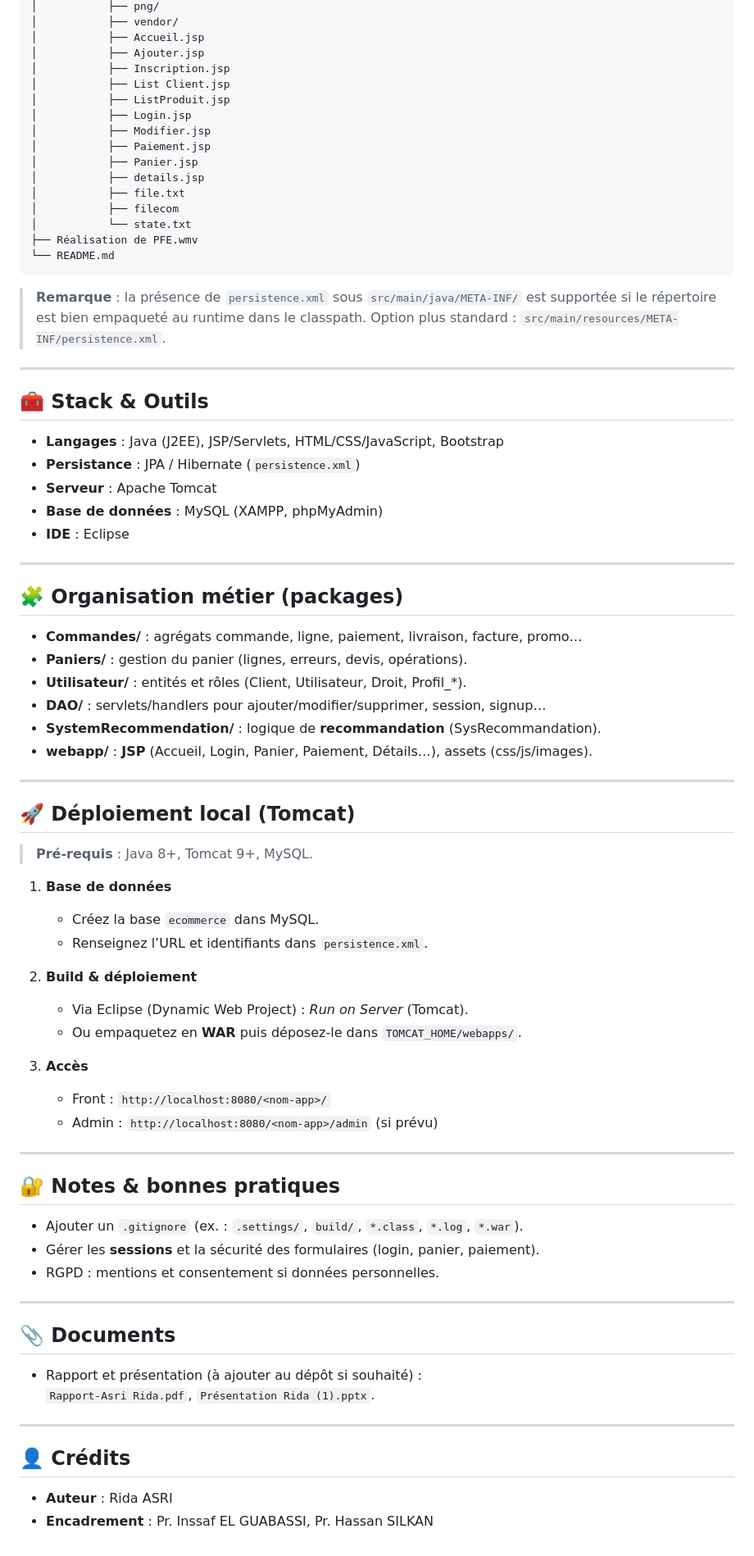
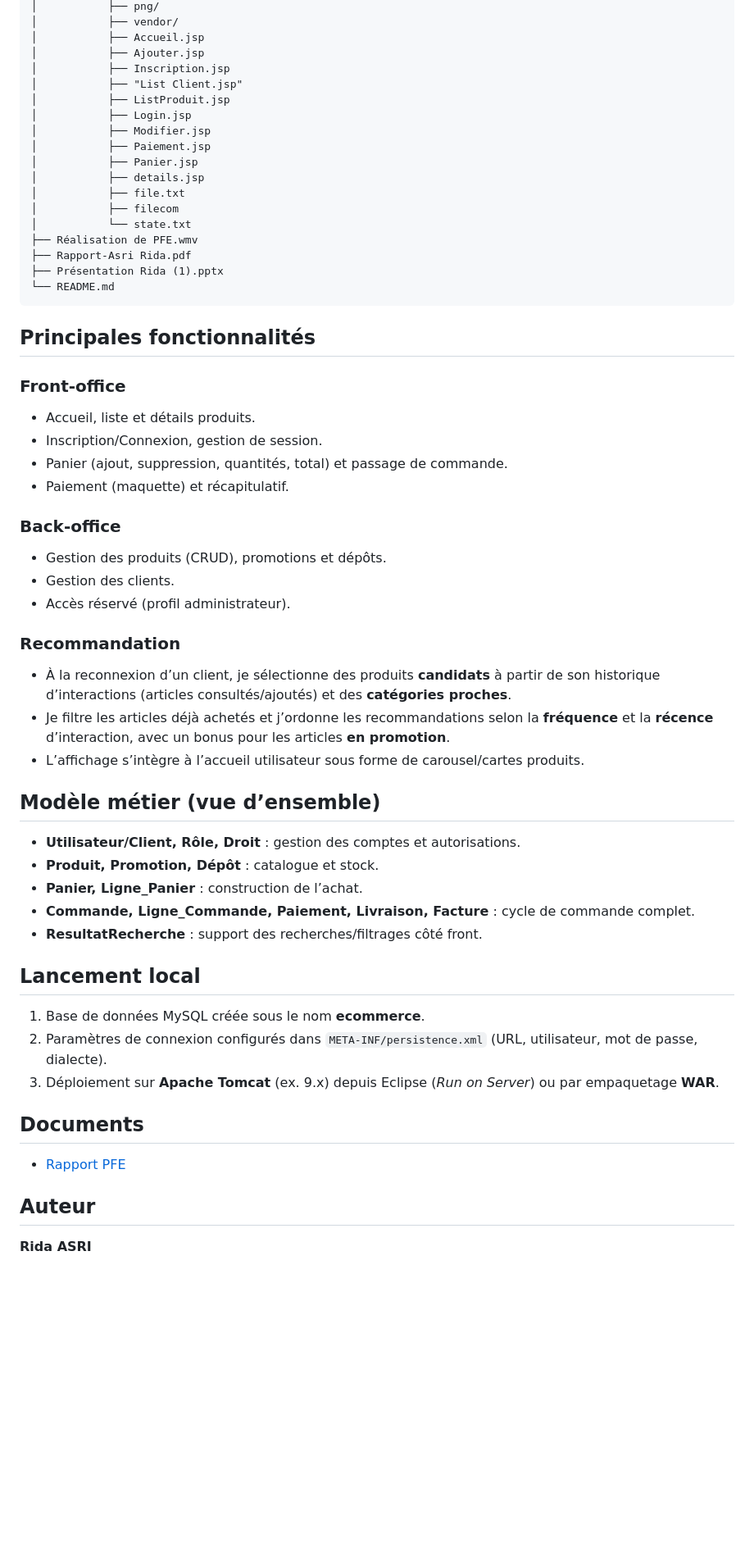
Before and after one commit to ASRI7198/Application-web-site-e-commerce, a Markdown page: README.md, the part around one of its changes. Shown at 82% size. GitHub-like rendering; blank space fills up the shorter version.

````diff
--- a/README.md
+++ b/README.md
@@ -72,7 +69,7 @@ Projet de Fin d’Études (Licence SMI, Université Chouaib Doukkali – El Jadi
 │           ├── Accueil.jsp
 │           ├── Ajouter.jsp
 │           ├── Inscription.jsp
-│           ├── List Client.jsp
+│           ├── "List Client.jsp"
 │           ├── ListProduit.jsp
 │           ├── Login.jsp
 │           ├── Modifier.jsp
@@ -83,68 +80,42 @@ Projet de Fin d’Études (Licence SMI, Université Chouaib Doukkali – El Jadi
 │           ├── filecom
 │           └── state.txt
 ├── Réalisation de PFE.wmv
+├── Rapport-Asri Rida.pdf
+├── Présentation Rida (1).pptx
 └── README.md
 ```
 
-> **Remarque** : la présence de `persistence.xml` sous `src/main/java/META‑INF/` est supportée si le répertoire est bien empaqueté au runtime dans le classpath. Option plus standard : `src/main/resources/META-INF/persistence.xml`.
+## Principales fonctionnalités
+### Front‑office
+- Accueil, liste et détails produits.
+- Inscription/Connexion, gestion de session.
+- Panier (ajout, suppression, quantités, total) et passage de commande.
+- Paiement (maquette) et récapitulatif.
 
----
+### Back‑office
+- Gestion des produits (CRUD), promotions et dépôts.
+- Gestion des clients.
+- Accès réservé (profil administrateur).
 
-## 🧰 Stack & Outils
+### Recommandation
+- À la reconnexion d’un client, je sélectionne des produits **candidats** à partir de son historique d’interactions (articles consultés/ajoutés) et des **catégories proches**.
+- Je filtre les articles déjà achetés et j’ordonne les recommandations selon la **fréquence** et la **récence** d’interaction, avec un bonus pour les articles **en promotion**.
+- L’affichage s’intègre à l’accueil utilisateur sous forme de carousel/cartes produits.
 
-- **Langages** : Java (J2EE), JSP/Servlets, HTML/CSS/JavaScript, Bootstrap
-- **Persistance** : JPA / Hibernate (`persistence.xml`)
-- **Serveur** : Apache Tomcat
-- **Base de données** : MySQL (XAMPP, phpMyAdmin)
-- **IDE** : Eclipse
+## Modèle métier (vue d’ensemble)
+- **Utilisateur/Client, Rôle, Droit** : gestion des comptes et autorisations.
+- **Produit, Promotion, Dépôt** : catalogue et stock.
+- **Panier, Ligne_Panier** : construction de l’achat.
+- **Commande, Ligne_Commande, Paiement, Livraison, Facture** : cycle de commande complet.
+- **ResultatRecherche** : support des recherches/filtrages côté front.
 
----
+## Lancement local
+1. Base de données MySQL créée sous le nom **ecommerce**.
+2. Paramètres de connexion configurés dans `META-INF/persistence.xml` (URL, utilisateur, mot de passe, dialecte).
+3. Déploiement sur **Apache Tomcat** (ex. 9.x) depuis Eclipse (*Run on Server*) ou par empaquetage **WAR**.
 
-## 🧩 Organisation métier (packages)
+## Documents
+- [Rapport PFE](./Rapport-Asri%20Rida.pdf)
 
-- **Commandes/** : agrégats commande, ligne, paiement, livraison, facture, promo…
-- **Paniers/** : gestion du panier (lignes, erreurs, devis, opérations).
-- **Utilisateur/** : entités et rôles (Client, Utilisateur, Droit, Profil_*).
-- **DAO/** : servlets/handlers pour ajouter/modifier/supprimer, session, signup…
-- **SystemRecommendation/** : logique de **recommandation** (SysRecommandation).
-- **webapp/** : **JSP** (Accueil, Login, Panier, Paiement, Détails…), assets (css/js/images).
-
----
-
-## 🚀 Déploiement local (Tomcat)
-
-> **Pré‑requis** : Java 8+, Tomcat 9+, MySQL.
-
-1. **Base de données**
-   - Créez la base `ecommerce` dans MySQL.
-   - Renseignez l’URL et identifiants dans `persistence.xml`.
-
-2. **Build & déploiement**
-   - Via Eclipse (Dynamic Web Project) : *Run on Server* (Tomcat).
-   - Ou empaquetez en **WAR** puis déposez-le dans `TOMCAT_HOME/webapps/`.
-
-3. **Accès**
-   - Front : `http://localhost:8080/<nom-app>/`
-   - Admin : `http://localhost:8080/<nom-app>/admin` (si prévu)
-
----
-
-## 🔐 Notes & bonnes pratiques
-
-- Ajouter un `.gitignore` (ex. : `.settings/`, `build/`, `*.class`, `*.log`, `*.war`).
-- Gérer les **sessions** et la sécurité des formulaires (login, panier, paiement).
-- RGPD : mentions et consentement si données personnelles.
-
----
-
-## 📎 Documents
-
-- Rapport et présentation (à ajouter au dépôt si souhaité) :
-  `Rapport-Asri Rida.pdf`, `Présentation Rida (1).pptx`.
-
----
-
-## 👤 Crédits
-
-- **Auteur** : Rida ASRI
-- **Encadrement** : Pr. Inssaf EL GUABASSI, Pr. Hassan SILKAN
+## Auteur
+**Rida ASRI**
````
Also changed, not shown: other parts of README.md (+14 -17 lines).
